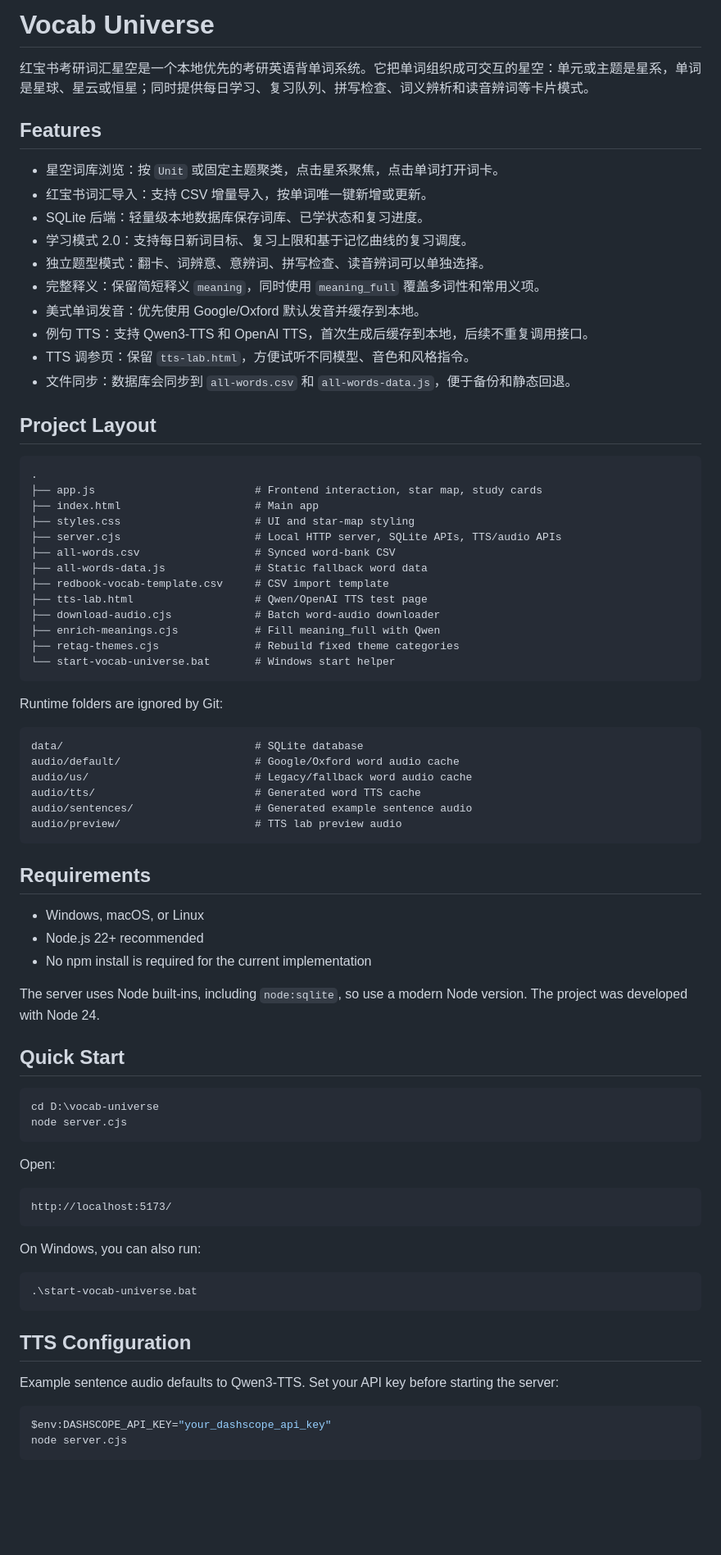
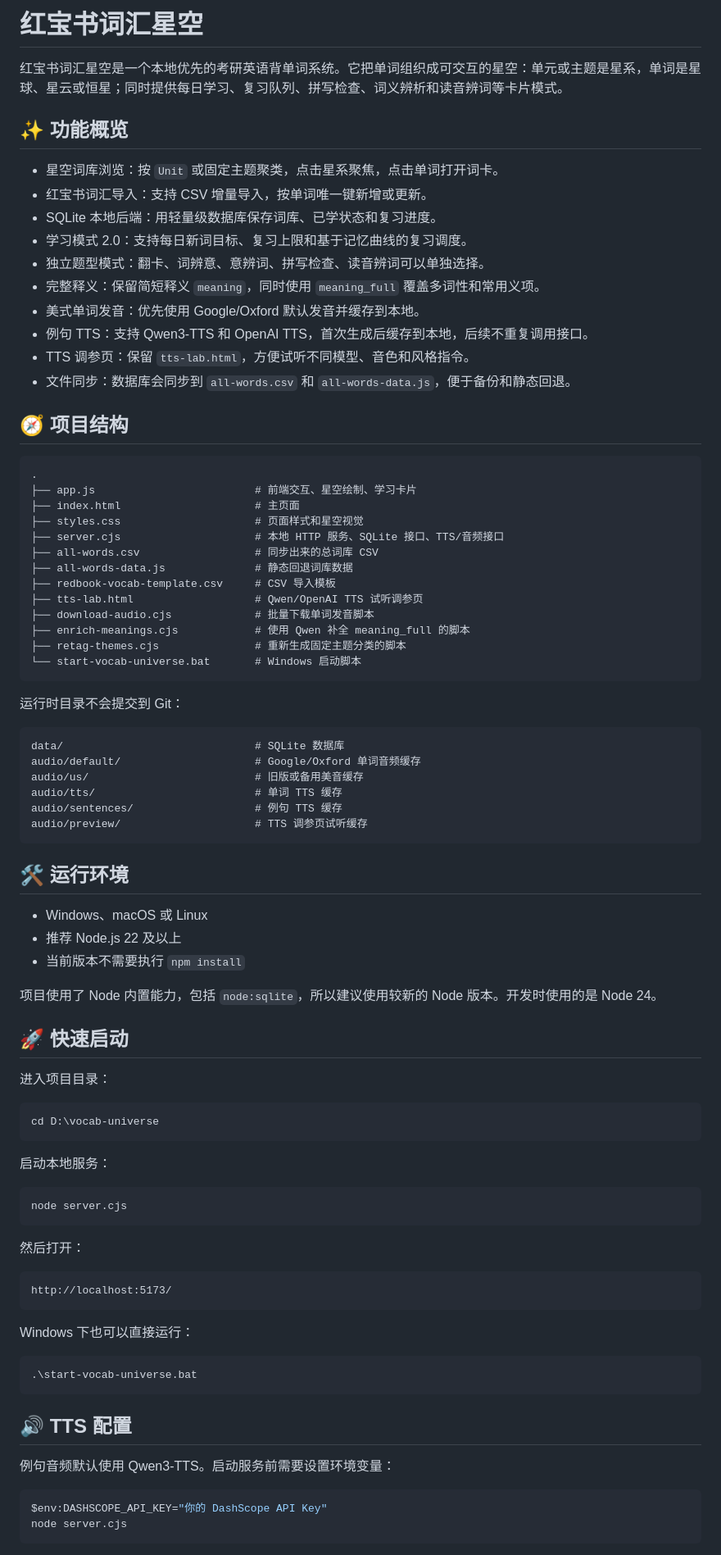
Before and after one commit to lizhaojinvae-stack/vocab-universe, a Markdown page: README.md, the part around one of its changes. Shown at 82% size. Drawn GitHub-style; blank space fills up the shorter version.

Commit message:
Localize README to Chinese

````diff
--- a/README.md
+++ b/README.md
@@ -1,12 +1,12 @@
-# Vocab Universe
+# 红宝书词汇星空
 
-红宝书考研词汇星空是一个本地优先的考研英语背单词系统。它把单词组织成可交互的星空：单元或主题是星系，单词是星球、星云或恒星；同时提供每日学习、复习队列、拼写检查、词义辨析和读音辨词等卡片模式。
+红宝书词汇星空是一个本地优先的考研英语背单词系统。它把单词组织成可交互的星空：单元或主题是星系，单词是星球、星云或恒星；同时提供每日学习、复习队列、拼写检查、词义辨析和读音辨词等卡片模式。
 
-## Features
+## ✨ 功能概览
 
 - 星空词库浏览：按 `Unit` 或固定主题聚类，点击星系聚焦，点击单词打开词卡。
 - 红宝书词汇导入：支持 CSV 增量导入，按单词唯一键新增或更新。
-- SQLite 后端：轻量级本地数据库保存词库、已学状态和复习进度。
+- SQLite 本地后端：用轻量级数据库保存词库、已学状态和复习进度。
 - 学习模式 2.0：支持每日新词目标、复习上限和基于记忆曲线的复习调度。
 - 独立题型模式：翻卡、词辨意、意辨词、拼写检查、读音辨词可以单独选择。
 - 完整释义：保留简短释义 `meaning`，同时使用 `meaning_full` 覆盖多词性和常用义项。
@@ -15,68 +15,75 @@
 - TTS 调参页：保留 `tts-lab.html`，方便试听不同模型、音色和风格指令。
 - 文件同步：数据库会同步到 `all-words.csv` 和 `all-words-data.js`，便于备份和静态回退。
 
-## Project Layout
+## 🧭 项目结构
 
 ```text
 .
-├── app.js                         # Frontend interaction, star map, study cards
-├── index.html                     # Main app
-├── styles.css                     # UI and star-map styling
-├── server.cjs                     # Local HTTP server, SQLite APIs, TTS/audio APIs
-├── all-words.csv                  # Synced word-bank CSV
-├── all-words-data.js              # Static fallback word data
-├── redbook-vocab-template.csv     # CSV import template
-├── tts-lab.html                   # Qwen/OpenAI TTS test page
-├── download-audio.cjs             # Batch word-audio downloader
-├── enrich-meanings.cjs            # Fill meaning_full with Qwen
-├── retag-themes.cjs               # Rebuild fixed theme categories
-└── start-vocab-universe.bat       # Windows start helper
+├── app.js                         # 前端交互、星空绘制、学习卡片
+├── index.html                     # 主页面
+├── styles.css                     # 页面样式和星空视觉
+├── server.cjs                     # 本地 HTTP 服务、SQLite 接口、TTS/音频接口
+├── all-words.csv                  # 同步出来的总词库 CSV
+├── all-words-data.js              # 静态回退词库数据
+├── redbook-vocab-template.csv     # CSV 导入模板
+├── tts-lab.html                   # Qwen/OpenAI TTS 试听调参页
+├── download-audio.cjs             # 批量下载单词发音脚本
+├── enrich-meanings.cjs            # 使用 Qwen 补全 meaning_full 的脚本
+├── retag-themes.cjs               # 重新生成固定主题分类的脚本
+└── start-vocab-universe.bat       # Windows 启动脚本
 ```
 
-Runtime folders are ignored by Git:
+运行时目录不会提交到 Git：
 
 ```text
-data/                              # SQLite database
-audio/default/                     # Google/Oxford word audio cache
-audio/us/                          # Legacy/fallback word audio cache
-audio/tts/                         # Generated word TTS cache
-audio/sentences/                   # Generated example sentence audio
-audio/preview/                     # TTS lab preview audio
+data/                              # SQLite 数据库
+audio/default/                     # Google/Oxford 单词音频缓存
+audio/us/                          # 旧版或备用美音缓存
+audio/tts/                         # 单词 TTS 缓存
+audio/sentences/                   # 例句 TTS 缓存
+audio/preview/                     # TTS 调参页试听缓存
 ```
 
-## Requirements
+## 🛠️ 运行环境
 
-- Windows, macOS, or Linux
-- Node.js 22+ recommended
-- No npm install is required for the current implementation
+- Windows、macOS 或 Linux
+- 推荐 Node.js 22 及以上
+- 当前版本不需要执行 `npm install`
 
-The server uses Node built-ins, including `node:sqlite`, so use a modern Node version. The project was developed with Node 24.
+项目使用了 Node 内置能力，包括 `node:sqlite`，所以建议使用较新的 Node 版本。开发时使用的是 Node 24。
 
-## Quick Start
+## 🚀 快速启动
+
+进入项目目录：
 
 ```powershell
 cd D:\vocab-universe
+```
+
+启动本地服务：
+
+```powershell
 node server.cjs
 ```
 
-Open:
+然后打开：
 
 ```text
 http://localhost:5173/
 ```
 
-On Windows, you can also run:
+Windows 下也可以直接运行：
 
 ```powershell
 .\start-vocab-universe.bat
 ```
 
-## TTS Configuration
+## 🔊 TTS 配置
 
-Example sentence audio defaults to Qwen3-TTS. Set your API key before starting the server:
+例句音频默认使用 Qwen3-TTS。启动服务前需要设置环境变量：
 
 ```powershell
-$env:DASHSCOPE_API_KEY="your_dashscope_api_key"
+$env:DASHSCOPE_API_KEY="你的 DashScope API Key"
 node server.cjs
 ```
 
````
Also changed, not shown: other parts of README.md (+89 -84 lines).
